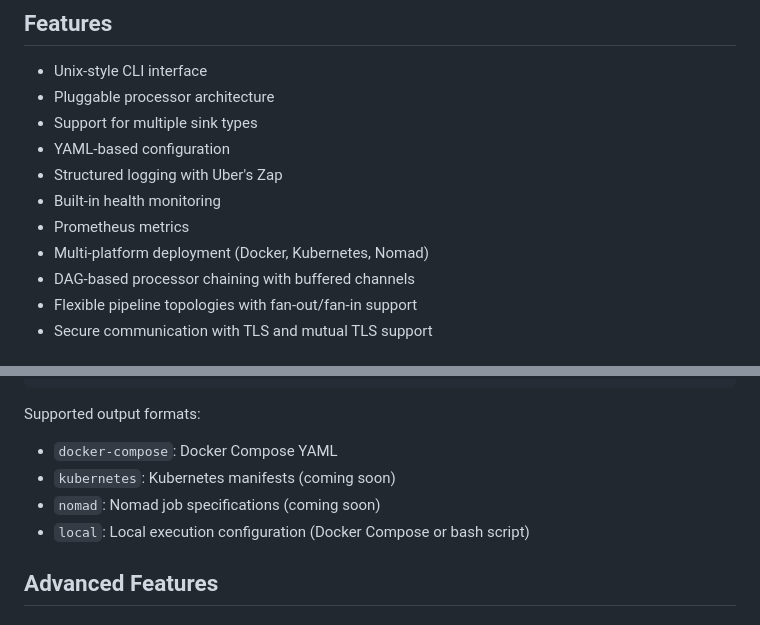
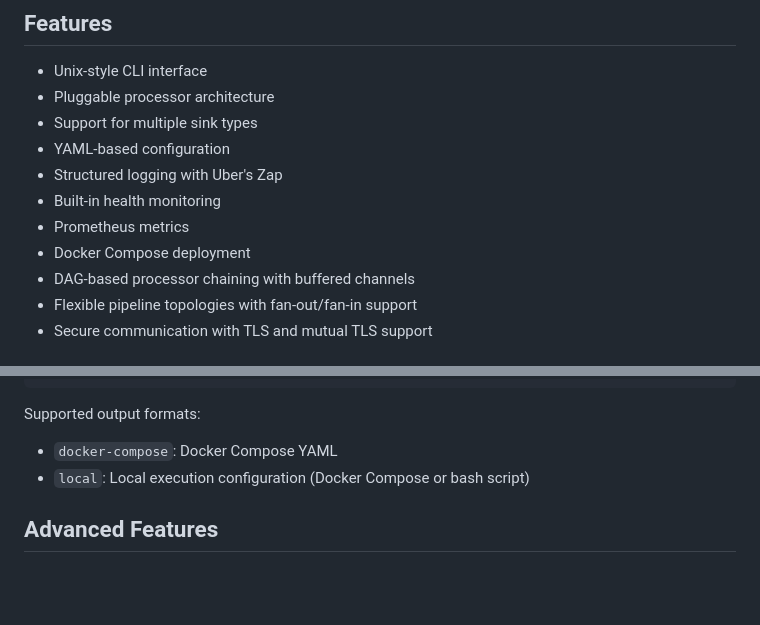
Before and after one commit to withObsrvr/flowctl, a Markdown page: README.md, 2 parts joined by grey strips. Drawn GitHub-style; blank space fills up the shorter version.

```diff
--- a/README.md
+++ b/README.md
@@ -11,7 +11,7 @@ flowctl is a CLI-driven event-stream engine that ingests Stellar ledger data, tr
 - Structured logging with Uber's Zap
 - Built-in health monitoring
 - Prometheus metrics
-- Multi-platform deployment (Docker, Kubernetes, Nomad)
+- Docker Compose deployment
 - DAG-based processor chaining with buffered channels
 - Flexible pipeline topologies with fan-out/fan-in support
 - Secure communication with TLS and mutual TLS support
@@ -109,8 +109,6 @@ flowctl supports translating pipeline configurations to different deployment for
 
 Supported output formats:
 - `docker-compose`: Docker Compose YAML
-- `kubernetes`: Kubernetes manifests (coming soon)
-- `nomad`: Nomad job specifications (coming soon)
 - `local`: Local execution configuration (Docker Compose or bash script)
 
 ## Advanced Features
```
Also changed, not shown: CLAUDE.md (+5 -3 lines).
